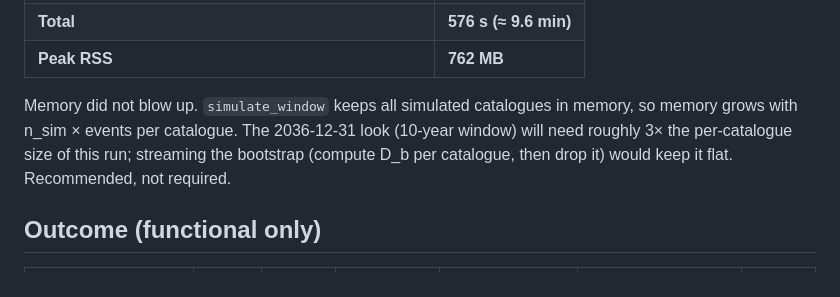
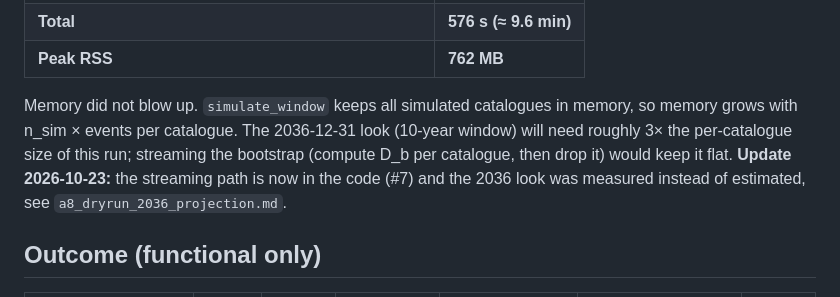
Before and after one commit to GenesisAeon/glacial-seismic-sensitivity-utac, a Markdown page: docs/adequacy/a8_dryrun_2023_2025.md, the part around the change. GitHub-like rendering.

```diff
--- a/docs/adequacy/a8_dryrun_2023_2025.md
+++ b/docs/adequacy/a8_dryrun_2023_2025.md
@@ -31,7 +31,8 @@ raw output `results/adequacy/a8_dryrun/dryrun_2023_2025.json`.
 Memory did not blow up. `simulate_window` keeps all simulated catalogues in memory, so memory
 grows with n_sim × events per catalogue. The 2036-12-31 look (10-year window) will need roughly
 3× the per-catalogue size of this run; streaming the bootstrap (compute D_b per catalogue, then
-drop it) would keep it flat. Recommended, not required.
+drop it) would keep it flat. **Update 2026-10-23:** the streaming path is now in the code (#7) and
+the 2036 look was measured instead of estimated, see `a8_dryrun_2036_projection.md`.
 
 ## Outcome (functional only)
 
```
Also changed, not shown: docs/adequacy/A8_addendum_draft.md (+5 -1 lines).
